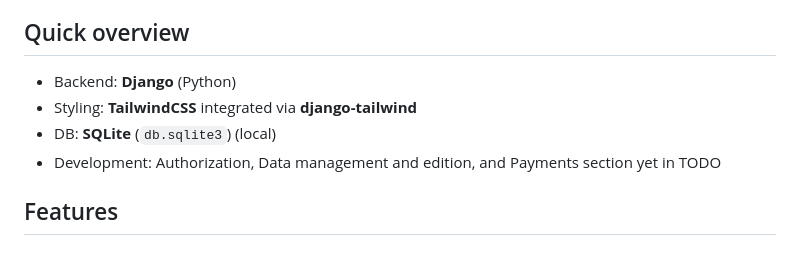
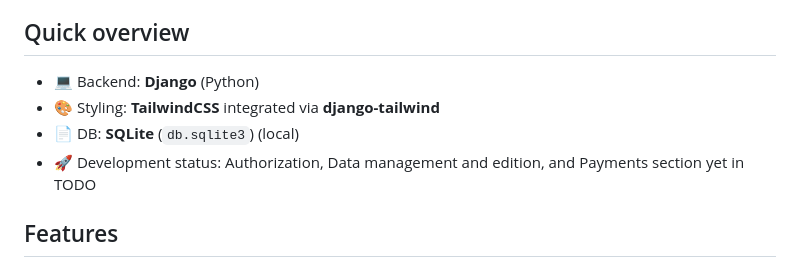
Before and after one commit to limatila/saloon-mgmt-app, a Markdown page: README.md, the part around the change. GitHub-like rendering.

Commit message:
Atualizar o README.md

```diff
--- a/README.md
+++ b/README.md
@@ -7,10 +7,10 @@ A small Django project for managing workers, appointments and payments with a Ta
 
 ## Quick overview
 
-- Backend: **Django** (Python)
-- Styling: **TailwindCSS** integrated via **django-tailwind**
-- DB: **SQLite** (`db.sqlite3`) (local)
-- Development: Authorization, Data management and edition, and Payments section yet in TODO
+- 💻 Backend: **Django** (Python)
+- 🎨 Styling: **TailwindCSS** integrated via **django-tailwind**
+- 📄 DB: **SQLite** (`db.sqlite3`) (local)
+- 🚀 Development status: Authorization, Data management and edition, and Payments section yet in TODO
 
 
 
```
